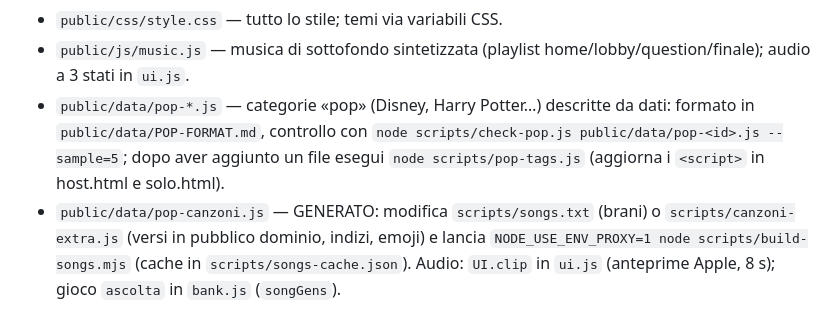
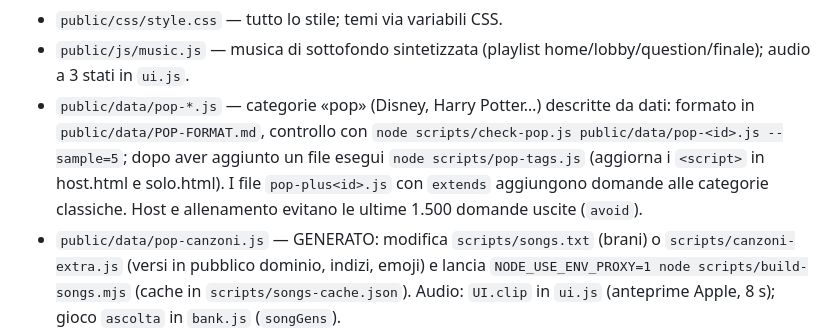
Before and after one commit to wznrhh7795-alt/kahoot, a Markdown page: CLAUDE.md, the part around the change. GitHub-like rendering.

```diff
--- a/CLAUDE.md
+++ b/CLAUDE.md
@@ -19,7 +19,8 @@ https://quizzone-it.netlify.app · cartella pubblicata: `public/`.
 - `public/js/music.js` — musica di sottofondo sintetizzata (playlist home/lobby/question/finale); audio a 3 stati in `ui.js`.
 - `public/data/pop-*.js` — categorie «pop» (Disney, Harry Potter…) descritte da dati: formato in `public/data/POP-FORMAT.md`,
   controllo con `node scripts/check-pop.js public/data/pop-<id>.js --sample=5`; dopo aver aggiunto un file esegui
-  `node scripts/pop-tags.js` (aggiorna i `<script>` in host.html e solo.html).
+  `node scripts/pop-tags.js` (aggiorna i `<script>` in host.html e solo.html). I file `pop-plus<id>.js` con `extends`
+  aggiungono domande alle categorie classiche. Host e allenamento evitano le ultime 1.500 domande uscite (`avoid`).
 - `public/data/pop-canzoni.js` — GENERATO: modifica `scripts/songs.txt` (brani) o `scripts/canzoni-extra.js` (versi in
   pubblico dominio, indizi, emoji) e lancia `NODE_USE_ENV_PROXY=1 node scripts/build-songs.mjs` (cache in `scripts/songs-cache.json`).
   Audio: `UI.clip` in `ui.js` (anteprime Apple, 8 s); gioco `ascolta` in `bank.js` (`songGens`).
```
Also changed, not shown: public/data/POP-FORMAT.md (+5 -0 lines).
